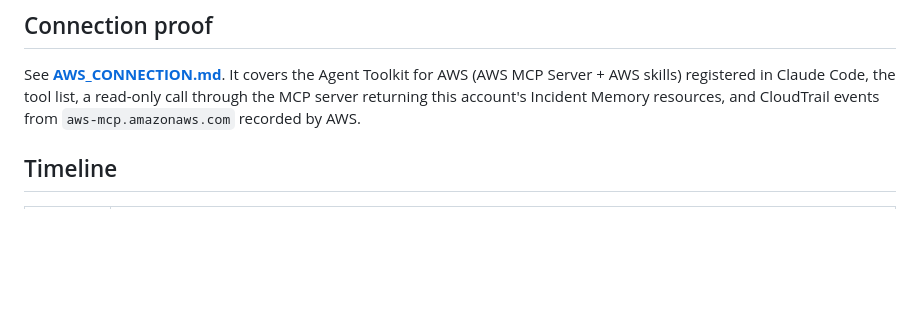
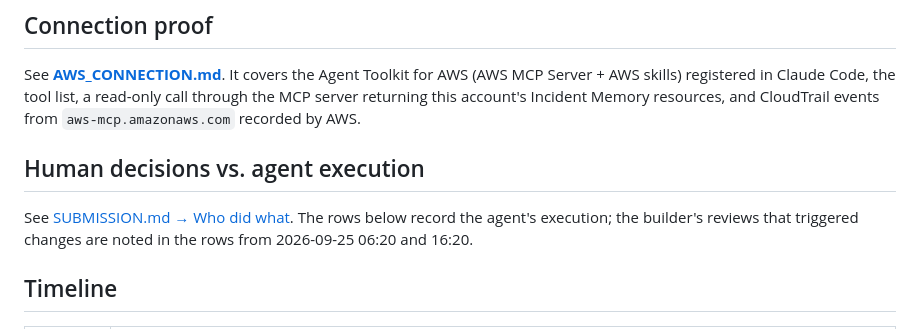
Before and after one commit to satoshi-kimura/incident_memory, a Markdown page: docs/evidence/DEVELOPMENT_LOG.md, the part around the change. GitHub-like rendering; blank space fills up the shorter version.

```diff
--- a/docs/evidence/DEVELOPMENT_LOG.md
+++ b/docs/evidence/DEVELOPMENT_LOG.md
@@ -12,6 +12,12 @@ See **[AWS_CONNECTION.md](AWS_CONNECTION.md)**. It covers the Agent Toolkit for
 AWS skills) registered in Claude Code, the tool list, a read-only call through the MCP server
 returning this account's Incident Memory resources, and CloudTrail events from
 `aws-mcp.amazonaws.com` recorded by AWS.
+
+## Human decisions vs. agent execution
+
+See [SUBMISSION.md → Who did what](../SUBMISSION.md#who-did-what-human-decisions-agent-execution).
+The rows below record the agent's execution; the builder's reviews that triggered changes are noted in the
+rows from 2026-09-25 06:20 and 16:20.
 
 ## Timeline
 
```
Also changed, not shown: docs/SUBMISSION.md (+18 -0 lines).
